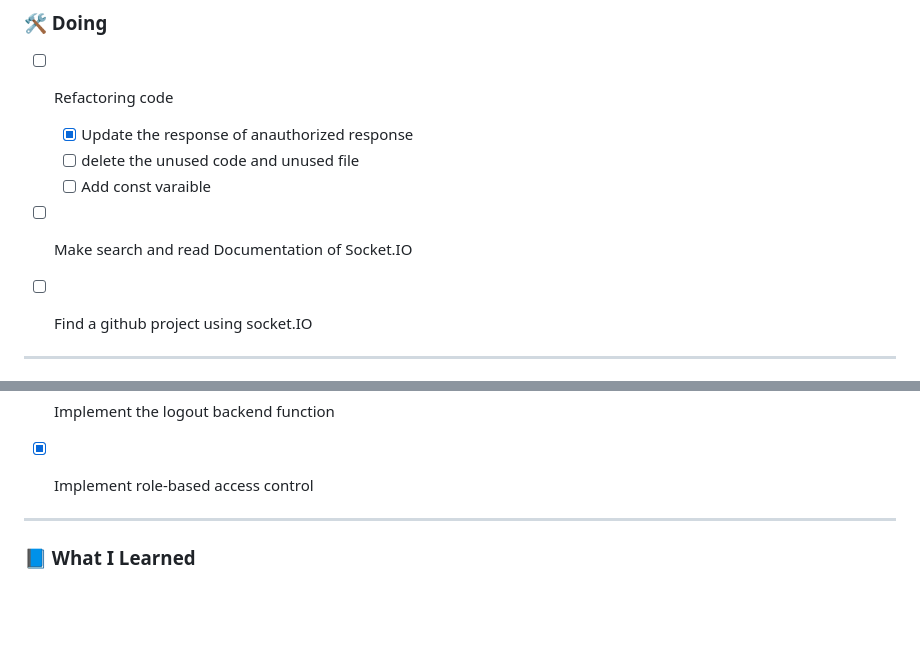
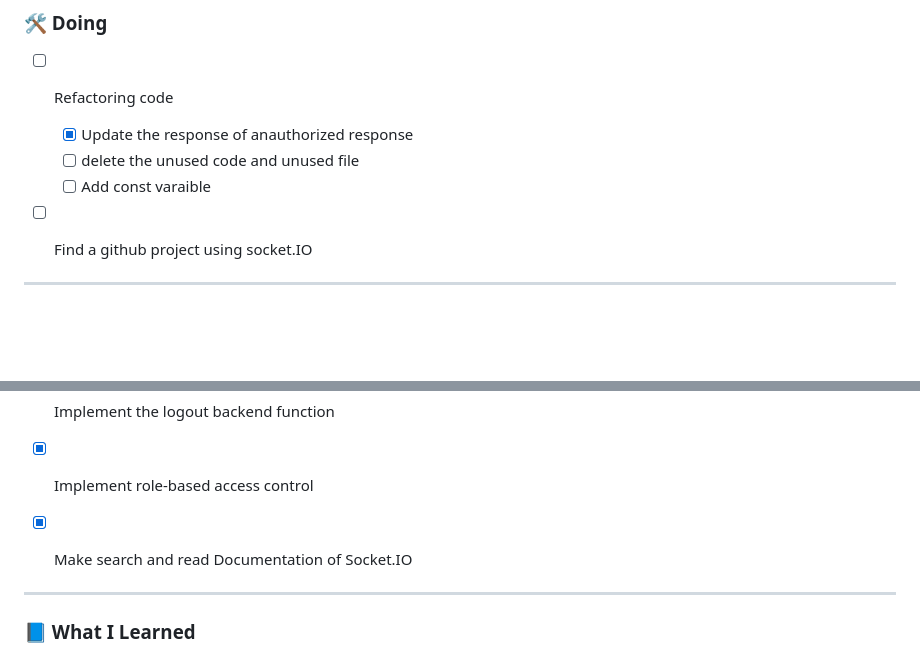
Before and after one commit to nasriblack/SoftBussBookingBack1.1, a Markdown page: README.md, 2 parts joined by grey strips. Rendered like a GitHub page; blank space fills up the shorter version.

Commit message:
taking note on socket.IO

```diff
--- a/README.md
+++ b/README.md
@@ -42,7 +42,6 @@
   -[ ] delete the unused code and unused file
   -[ ] Add const varaible
 
-- [ ] Make search and read Documentation of Socket.IO
 - [ ] Find a github project using socket.IO
 
 
@@ -119,6 +118,7 @@
 - [X] Implement the authentification using cookies => authentification => v2 api
 - [X] Implement the logout backend function
 - [X] Implement role-based access control
+- [X] Make search and read Documentation of Socket.IO
 
 ---
 
```
